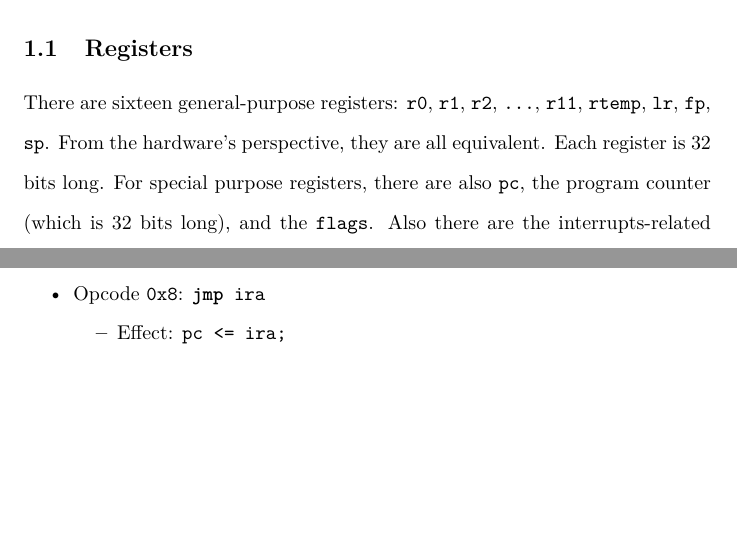
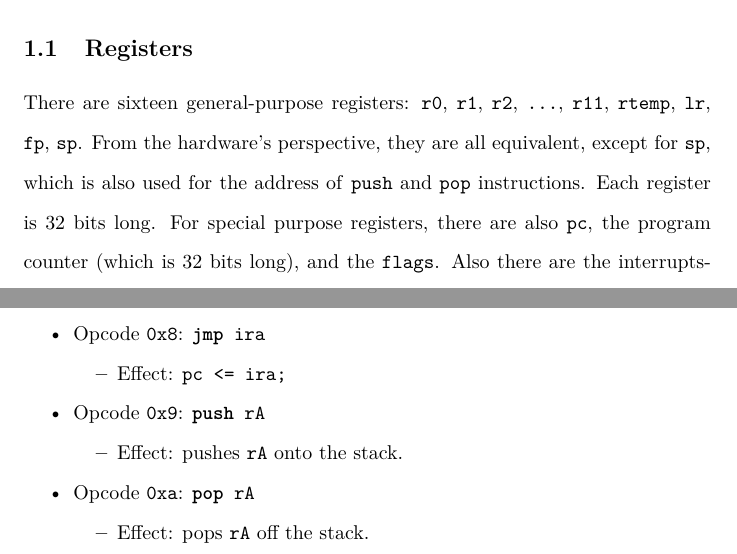
Before and after one commit to fl4shk/flare_cpu, a LaTeX document (docs/flare32_cpu/flare32_cpu.tex): two parts of pages 4 and 16 of 16, joined at a grey line, cut so that both start at the same text, the shorter picture padded with empty space. Compiled offline with pdfLaTeX.

Commit message:
push and pop

```diff
--- a/docs/flare32_cpu/flare32_cpu.tex
+++ b/docs/flare32_cpu/flare32_cpu.tex
@@ -133,7 +133,3 @@
 	There are sixteen general-purpose registers:  \texttt{r0}, \texttt{r1},
 	\texttt{r2}, \texttt{...}, \texttt{r11}, \texttt{rtemp}, \texttt{lr},
 	\texttt{fp}, \texttt{sp}.  From the hardware's perspective, they are
-	all equivalent.  Each register is 32 bits long.  For special purpose
-	registers, there are also \texttt{pc}, the program counter (which is 32
-	bits long), and the \texttt{flags}.  Also there are the
-	interrupts-related registers: \texttt{ids} (the destination to go to
@@ -146 +136,5 @@
-	flags:
+	all equivalent, except for \texttt{sp}, which is also used for the
+	address of \texttt{push} and \texttt{pop} instructions.  Each register
+	is 32 bits long.  For special purpose registers, there are also
+	\texttt{pc}, the program counter (which is 32 bits long), and the
+	\texttt{flags}.  Also there are the interrupts-related registers:
@@ -1059,6 +1054,16 @@
 		\begin{itemize}
 			\item Effect:  \texttt{pc <= ira;}
 		\end{itemize}
+		\item Opcode \texttt{0x9}:
+			\texttt{\textbf{push} rA}
+		\begin{itemize}
+			\item Effect:  pushes \texttt{rA} onto the stack.
+		\end{itemize}
+		\item Opcode \texttt{0xa}:
+			\texttt{\textbf{pop} rA}
+		\begin{itemize}
+			\item Effect:  pops \texttt{rA} off the stack.
+		\end{itemize}
 	\end{itemize}
 	\doublespacing
 
```
Also changed, not shown: docs/flare32_cpu/flare32_cpu.tex (31 more changed lines).
